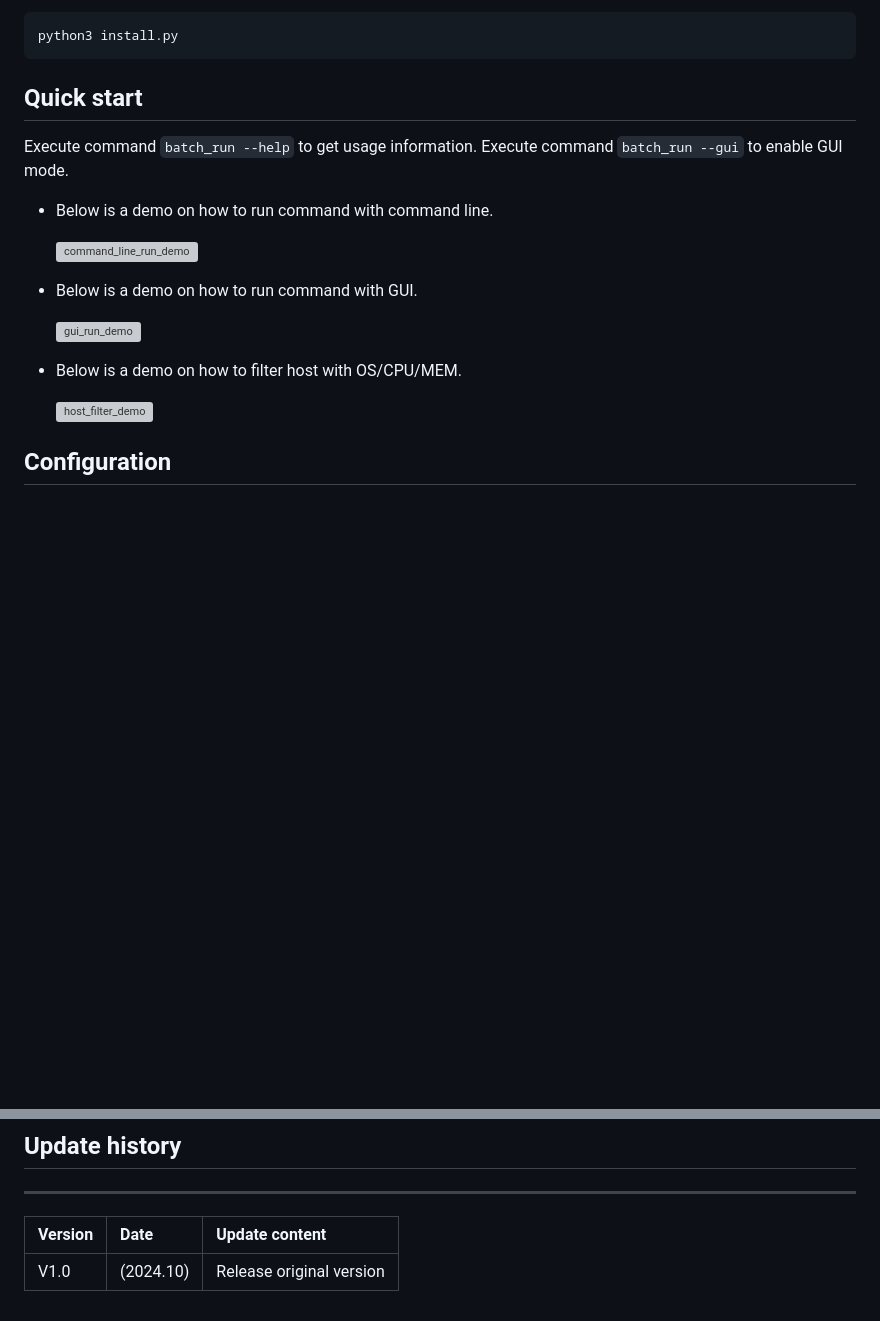
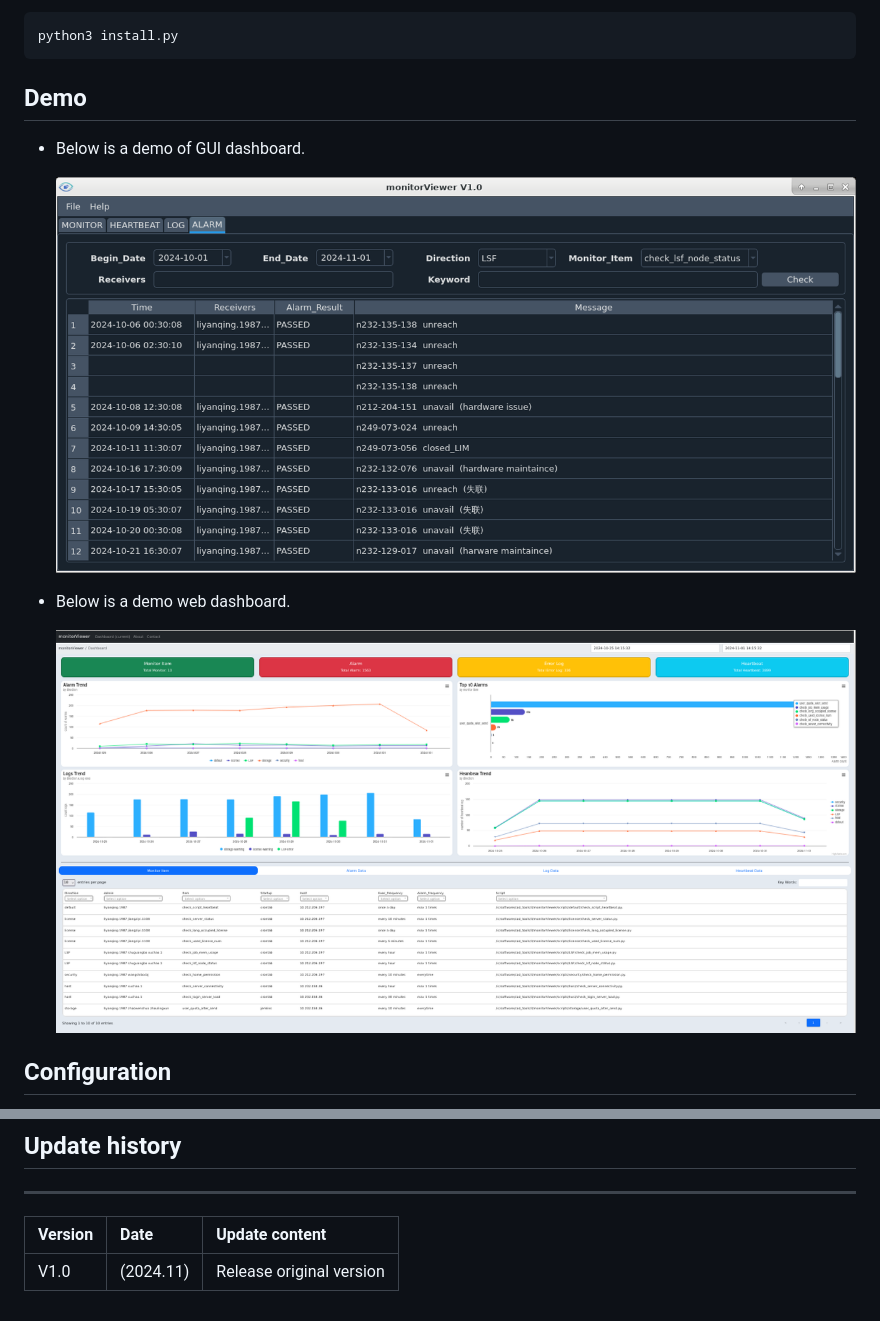
Before and after one commit to bytedance/monitorViewer, a Markdown page: README.md, 2 parts joined by grey strips. Rendered like a GitHub page; pictures changed too: data/demo/gui_alarm_demo.png (added), data/demo/web_demo.png (added); blank space fills up the shorter version; grey boxes are pictures that could not be loaded.

Commit message:
add demo picture on README.md

```diff
--- a/README.md
+++ b/README.md
@@ -20,20 +20,14 @@ Execute below command under install directory.
     python3 install.py
 
 
-## Quick start
-Execute command `batch_run --help` to get usage information.
-Execute command `batch_run --gui` to enable GUI mode.
-* Below is a demo on how to run command with command line.
+## Demo
+* Below is a demo of GUI dashboard.
 
-   ![command_line_run_demo](data/demo/command_line_run_demo.gif)
+   ![GUI_demo](data/demo/gui_alarm_demo.png)
 
-* Below is a demo on how to run command with GUI.
+* Below is a demo web dashboard.
 
-   ![gui_run_demo](data/demo/gui_run_demo.gif)
-
-* Below is a demo on how to filter host with OS/CPU/MEM.
-
-   ![host_filter_demo](data/demo/host_filter_demo.gif)
+   ![web_demo](data/demo/web_demo.png)
 
 
 ## Configuration
@@ -64,4 +58,4 @@ More details please see ["docs/monitorViewer_user_manual.pdf"](./docs/monitorVie
 ***
 |Version |Date       |Update content           |
 |:-------|:----------|:------------------------|
-| V1.0   |(2024.10)  |Release original version |
+| V1.0   |(2024.11)  |Release original version |
```
Also changed, not shown: other parts of README.md (+2 -2 lines).
